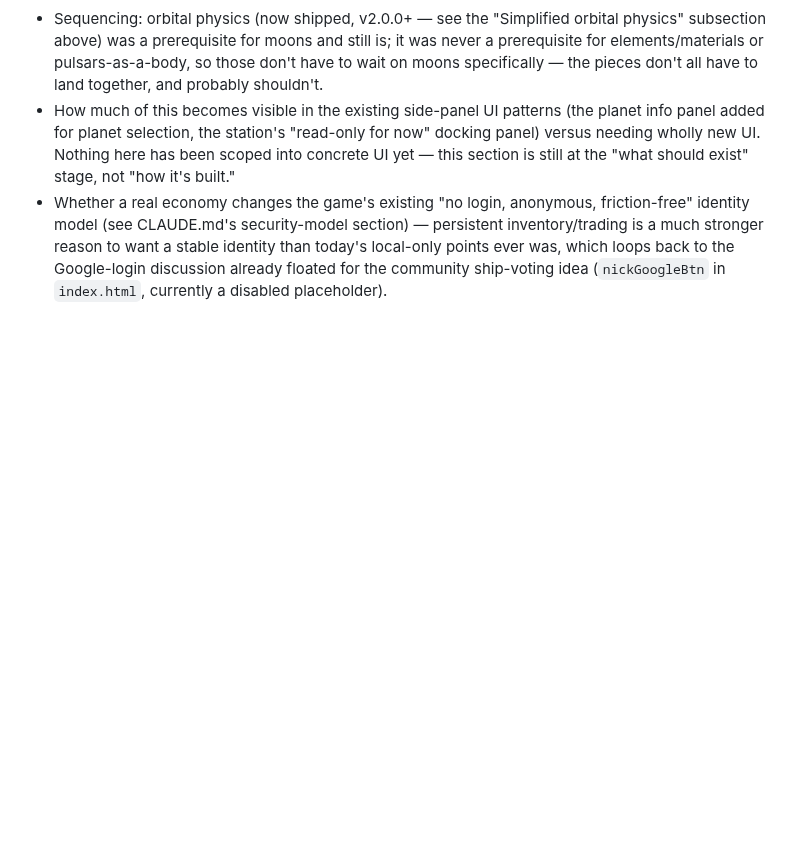
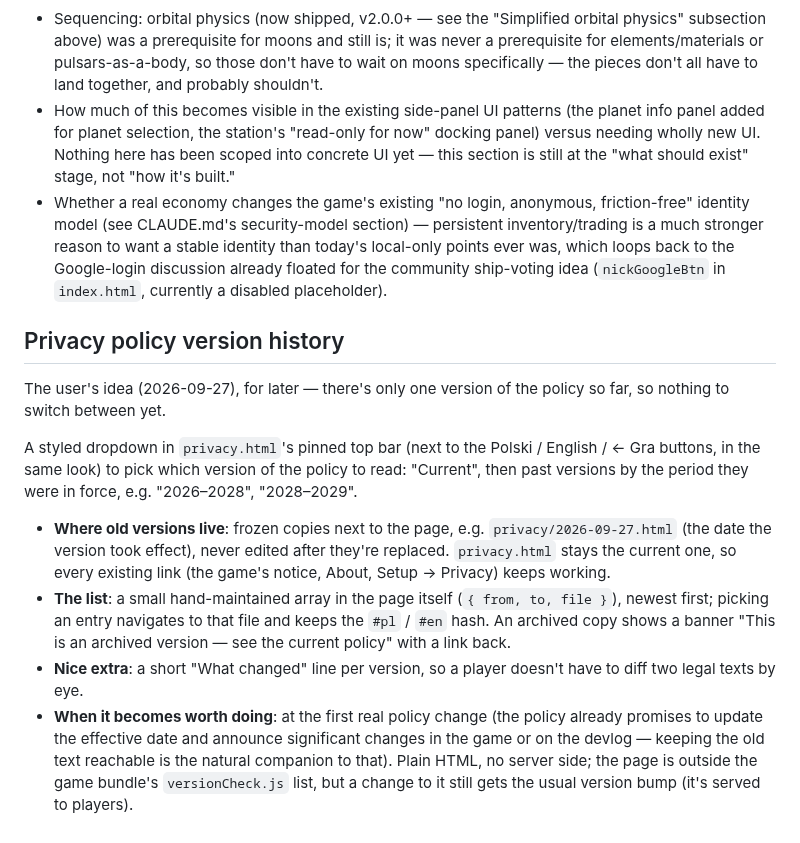
Before and after one commit to michalstankiewicz4-cell/Space, a Markdown page: IDEAS.md, the part around the change. Drawn GitHub-style; blank space fills up the shorter version.

Commit message:
Ideas: privacy policy version history dropdown
Co-Authored-By: Claude Sonnet 5 <noreply@anthropic.com>

```diff
--- a/IDEAS.md
+++ b/IDEAS.md
@@ -367,3 +367,32 @@ piece that's still genuinely open:
   identity than today's local-only points ever was, which loops back to the
   Google-login discussion already floated for the community ship-voting
   idea (`nickGoogleBtn` in `index.html`, currently a disabled placeholder).
+
+## Privacy policy version history
+
+The user's idea (2026-09-27), for later — there's only one version of the
+policy so far, so nothing to switch between yet.
+
+A styled dropdown in `privacy.html`'s pinned top bar (next to the
+Polski / English / ← Gra buttons, in the same look) to pick which version
+of the policy to read: "Current", then past versions by the period they
+were in force, e.g. "2026–2028", "2028–2029".
+
+- **Where old versions live**: frozen copies next to the page, e.g.
+  `privacy/2026-09-27.html` (the date the version took effect), never
+  edited after they're replaced. `privacy.html` stays the current one, so
+  every existing link (the game's notice, About, Setup → Privacy) keeps
+  working.
+- **The list**: a small hand-maintained array in the page itself
+  (`{ from, to, file }`), newest first; picking an entry navigates to that
+  file and keeps the `#pl` / `#en` hash. An archived copy shows a banner
+  "This is an archived version — see the current policy" with a link back.
+- **Nice extra**: a short "What changed" line per version, so a player
+  doesn't have to diff two legal texts by eye.
+- **When it becomes worth doing**: at the first real policy change (the
+  policy already promises to update the effective date and announce
+  significant changes in the game or on the devlog — keeping the old text
+  reachable is the natural companion to that). Plain HTML, no server
+  side; the page is outside the game bundle's `versionCheck.js` list, but
+  a change to it still gets the usual version bump (it's served to
+  players).
```
